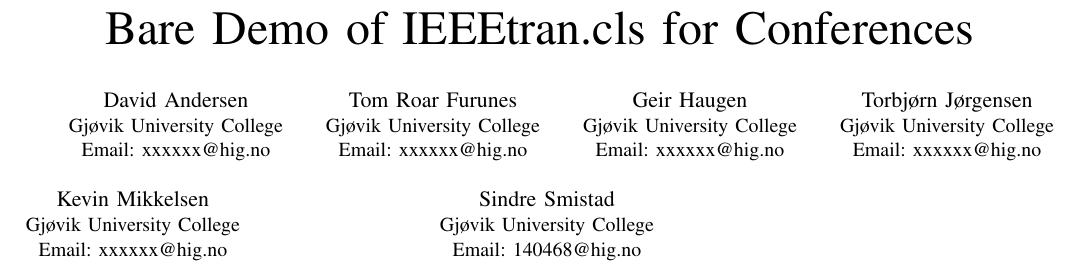
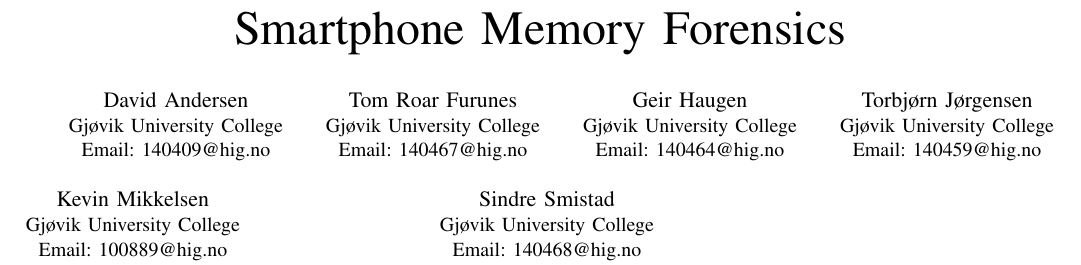
Before and after one commit to DownGoat/massive-tribble, a LaTeX paper (report/report.tex): part of the page, cut at the place of the change. Compiled offline with pdfLaTeX.

Commit message:
added emails

```diff
--- a/report/report.tex
+++ b/report/report.tex
@@ -332,7 +332,7 @@
 % paper title
 % can use linebreaks \\ within to get better formatting as desired
 % Do not put math or special symbols in the title.
-\title{Bare Demo of IEEEtran.cls for Conferences}
+\title{Smartphone Memory Forensics}
 
 
 % author names and affiliations
@@ -340,23 +340,23 @@
 % affiliations
 \author{\IEEEauthorblockN{David Andersen}
 \IEEEauthorblockA{Gjøvik University College\\
-Email: xxxxxx@hig.no}
+Email: 140409@hig.no}
 \and
 \IEEEauthorblockN{Tom Roar Furunes}
 \IEEEauthorblockA{Gjøvik University College\\
-Email: xxxxxx@hig.no}
+Email: 140467@hig.no}
 \and
 \IEEEauthorblockN{Geir Haugen}
 \IEEEauthorblockA{Gjøvik University College\\
-Email: xxxxxx@hig.no}
+Email: 140464@hig.no}
 \and
 \IEEEauthorblockN{Torbjørn Jørgensen}
 \IEEEauthorblockA{Gjøvik University College\\
-Email: xxxxxx@hig.no}
+Email: 140459@hig.no}
 \and
 \IEEEauthorblockN{Kevin Mikkelsen}
 \IEEEauthorblockA{Gjøvik University College\\
-Email: xxxxxx@hig.no}
+Email: 100889@hig.no}
 \and
 \IEEEauthorblockN{Sindre Smistad}
 \IEEEauthorblockA{Gjøvik University College\\
```
